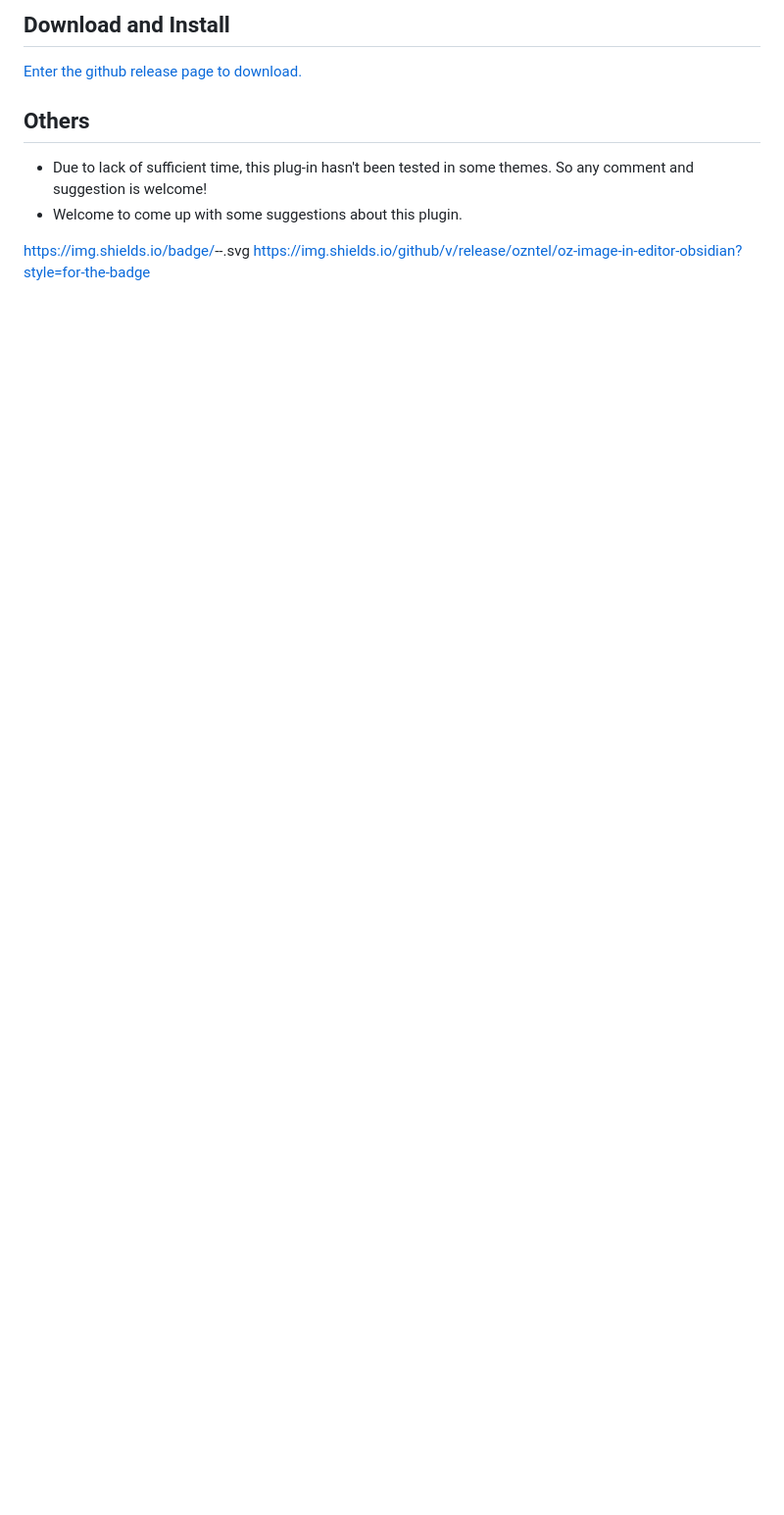
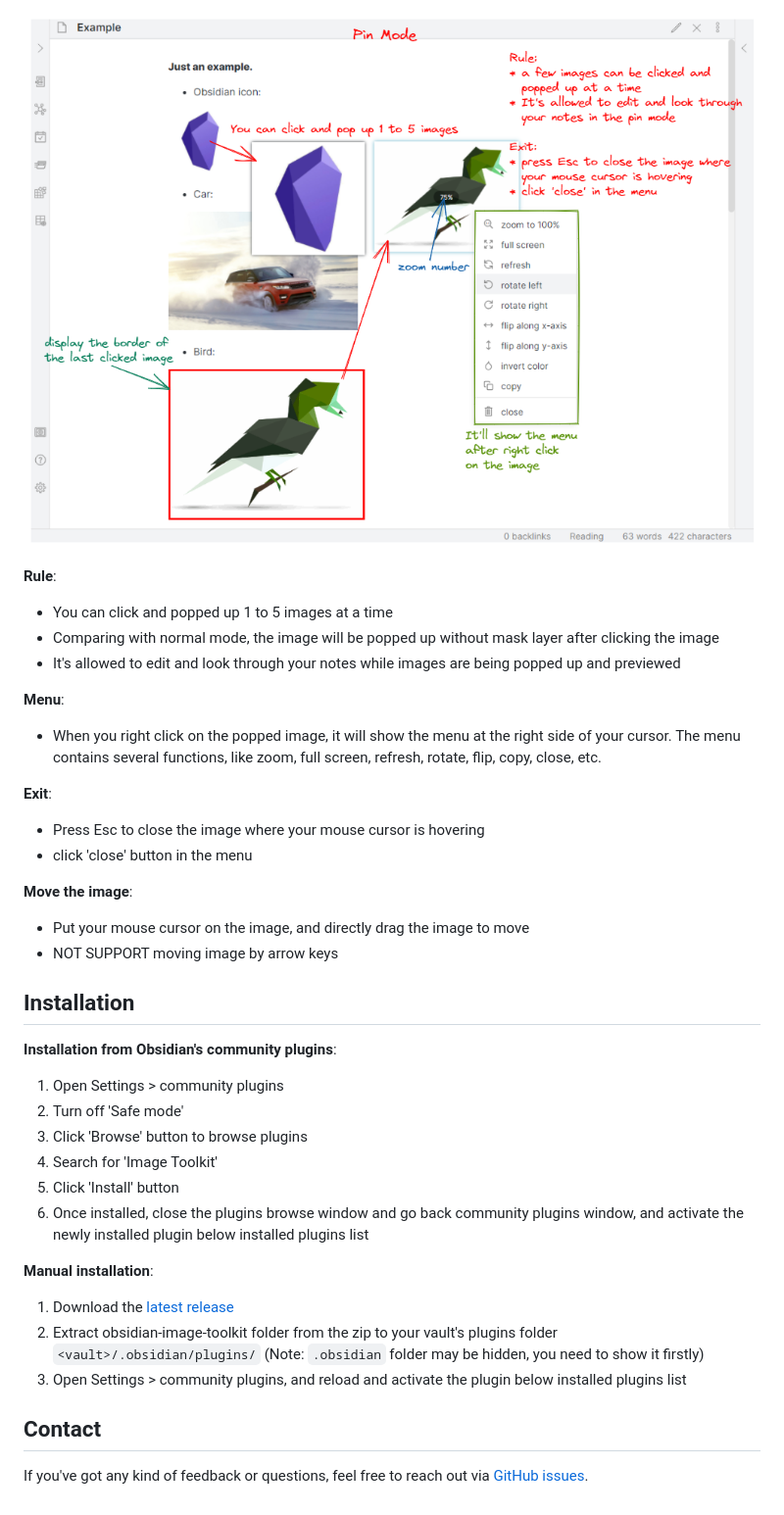
Before and after one commit to sissilab/obsidian-image-toolkit, a Markdown page: README.md, the part around one of its changes. Shown at 98% size. Rendered like a GitHub page; pictures changed too: example/pin_mode_screenshot.png (added); blank space fills up the shorter version.

```diff
--- a/README.md
+++ b/README.md
@@ -40,10 +57,38 @@ When you turn off 'Pin an image' on the settings page, it's in normal mode.
 
-## Download and Install
-[Enter the github release page to download.](https://github.com/sissilab/obsidian-image-toolkit/releases)
+![pin_mode_screenshot](example/pin_mode_screenshot.png)
 
-## Others
-* Due to lack of sufficient time, this plug-in hasn't been tested in some themes. So any comment and suggestion is welcome!
-* Welcome to come up with some suggestions about this plugin.
+**Rule**:
+- You can click and popped up 1 to 5 images at a time
+- Comparing with normal mode, the image will be popped up without mask layer after clicking the image
+- It's allowed to edit and look through your notes while images are being popped up and previewed
 
-https://img.shields.io/badge/<LABEL>-<MESSAGE>-<COLOR>.svg
-https://img.shields.io/github/v/release/ozntel/oz-image-in-editor-obsidian?style=for-the-badge
+**Menu**:
+- When you right click on the popped image, it will show the menu at the right side of your cursor. The menu contains several functions, like zoom, full screen, refresh, rotate, flip, copy, close, etc.
+
+**Exit**:
+- Press Esc to close the image where your mouse cursor is hovering
+- click 'close' button in the menu
+
+**Move the image**:
+- Put your mouse cursor on the image, and directly drag the image to move
+- NOT SUPPORT moving image by arrow keys
+
+## Installation
+
+**Installation from Obsidian's community plugins**:
+1. Open Settings > community plugins
+2. Turn off 'Safe mode'
+3. Click 'Browse' button to browse plugins
+4. Search for 'Image Toolkit'
+5. Click 'Install' button
+6. Once installed, close the plugins browse window and go back community plugins window, and activate the newly installed plugin below installed plugins list
+
+**Manual installation**:
+1. Download the [latest release](https://github.com/sissilab/obsidian-image-toolkit/releases/latest)
+2. Extract obsidian-image-toolkit folder from the zip to your vault's plugins folder `<vault>/.obsidian/plugins/` (Note: `.obsidian` folder may be hidden, you need to show it firstly)
+3. Open Settings > community plugins, and reload and activate the plugin below installed plugins list
+
+
+## Contact
+
+If you've got any kind of feedback or questions, feel free to reach out via [GitHub issues](https://github.com/sissilab/obsidian-image-toolkit/issues).
```
Also changed, not shown: other parts of README.md (+22 -5 lines), example/normal_mode_screenshot.png, 7 other files.
